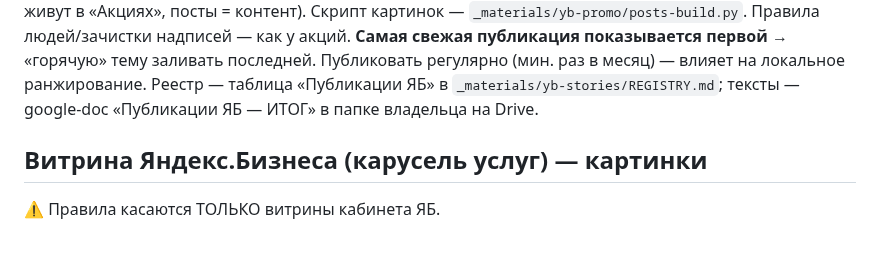
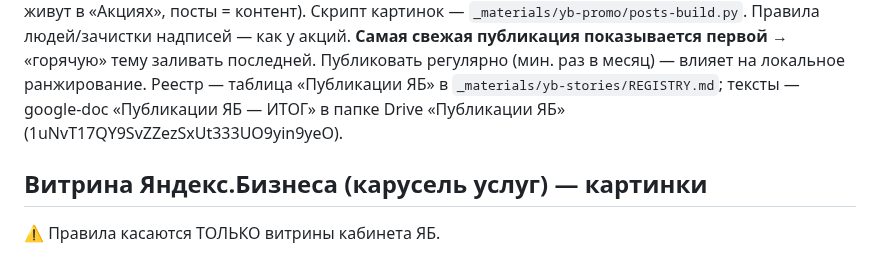
Before and after one commit to adriaaante/Angel-Dent-site, a Markdown page: CLAUDE.md, the part around the change. GitHub-like rendering.

```diff
--- a/CLAUDE.md
+++ b/CLAUDE.md
@@ -561,7 +561,8 @@ full-bleed, но БЕЗ цен — заголовок + подзаголовок
 тему заливать последней. Публиковать регулярно (мин. раз в месяц) —
 влияет на локальное ранжирование. Реестр — таблица «Публикации ЯБ» в
 `_materials/yb-stories/REGISTRY.md`; тексты — google-doc
-«Публикации ЯБ — ИТОГ» в папке владельца на Drive.
+«Публикации ЯБ — ИТОГ» в папке Drive «Публикации ЯБ»
+(1uNvT17QY9SvZZezSxUt333UO9yin9yeO).
 
 ## Витрина Яндекс.Бизнеса (карусель услуг) — картинки
 
```
Also changed, not shown: _materials/yb-stories/REGISTRY.md (+3 -2 lines).
